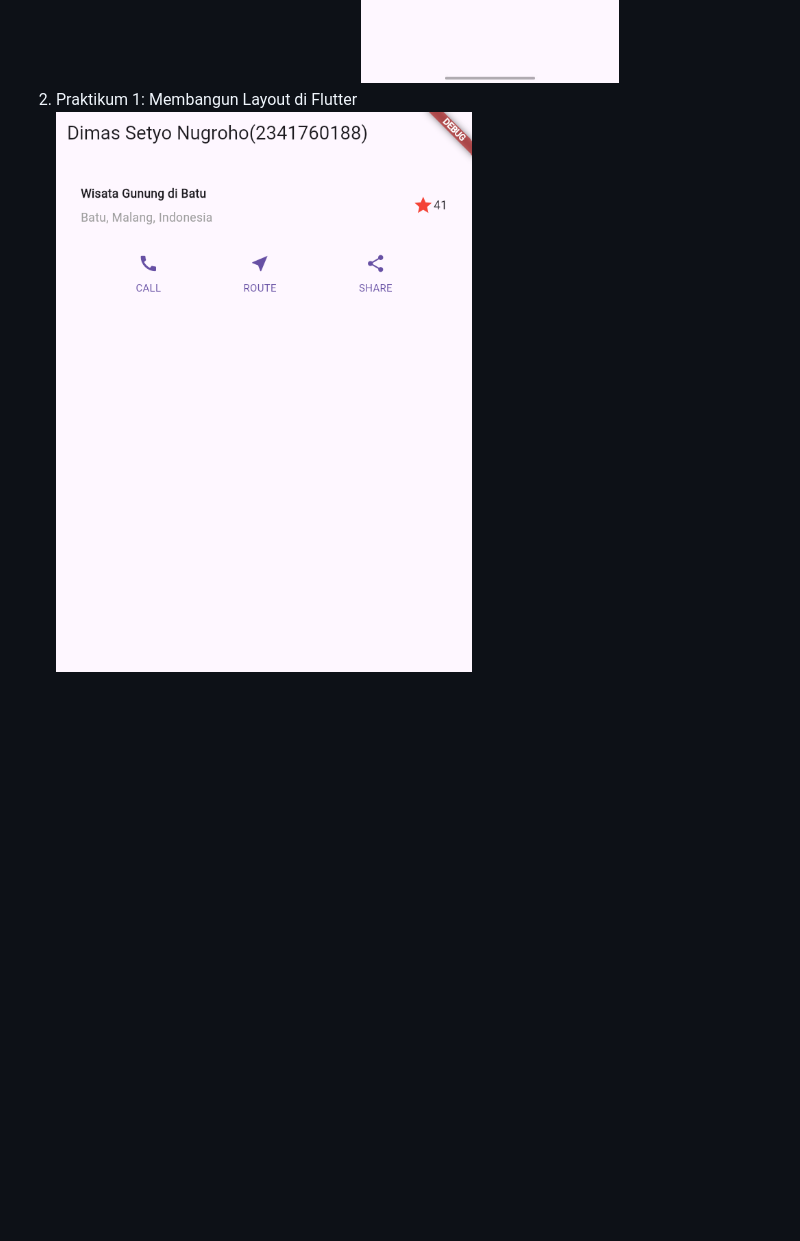
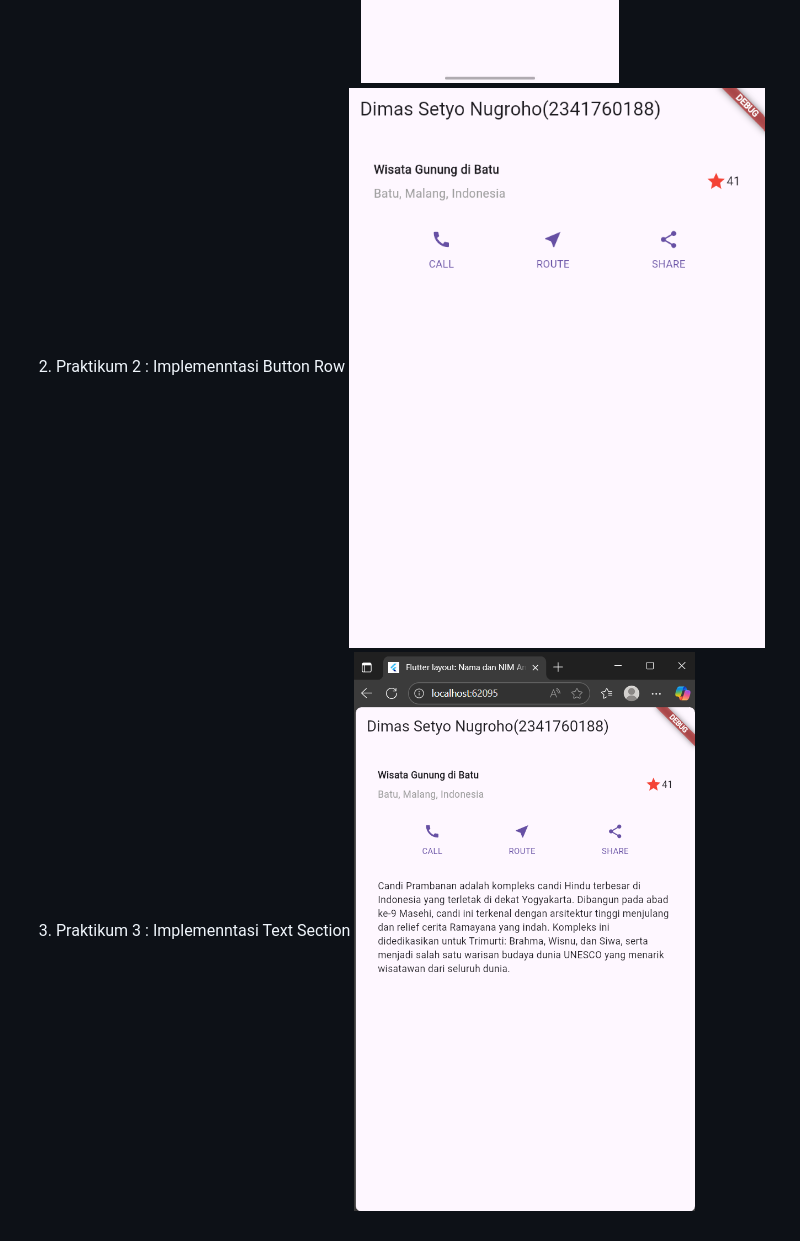
Before and after one commit to stewistzz/layout_flutter, a Markdown page: README.md, the part around the change. Drawn GitHub-style; pictures changed too: images/output_praktikum_3.png (added); blank space fills up the shorter version.

Commit message:
add praktikum 3 + output : implementasi text section

```diff
--- a/README.md
+++ b/README.md
@@ -18,5 +18,7 @@ samples, guidance on mobile development, and a full API reference.
 Dokumentasi Flutter Project
 1. Praktikum 1: Membangun Layout di Flutter
 ![Alt Text](images/output_praktikum_1.jpg)
-1. Praktikum 1: Membangun Layout di Flutter
+2. Praktikum 2 : Implemenntasi Button Row
 ![Alt Text](images/implementasi_button_row.png)
+3. Praktikum 3 : Implemenntasi Text Section
+![Alt Text](images/output_praktikum_3.png)
```
Also changed, not shown: images/objek praktikum.jpg (added), 1 other file.
